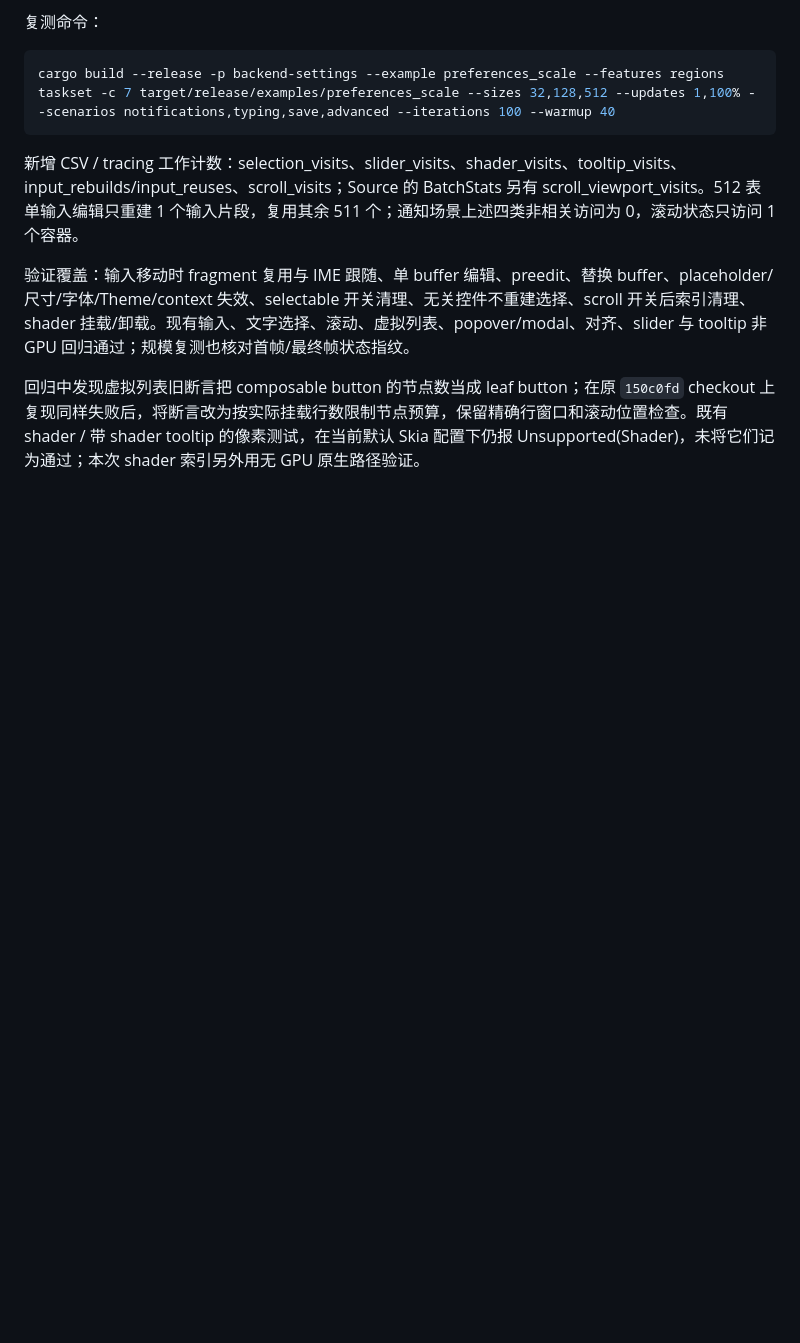
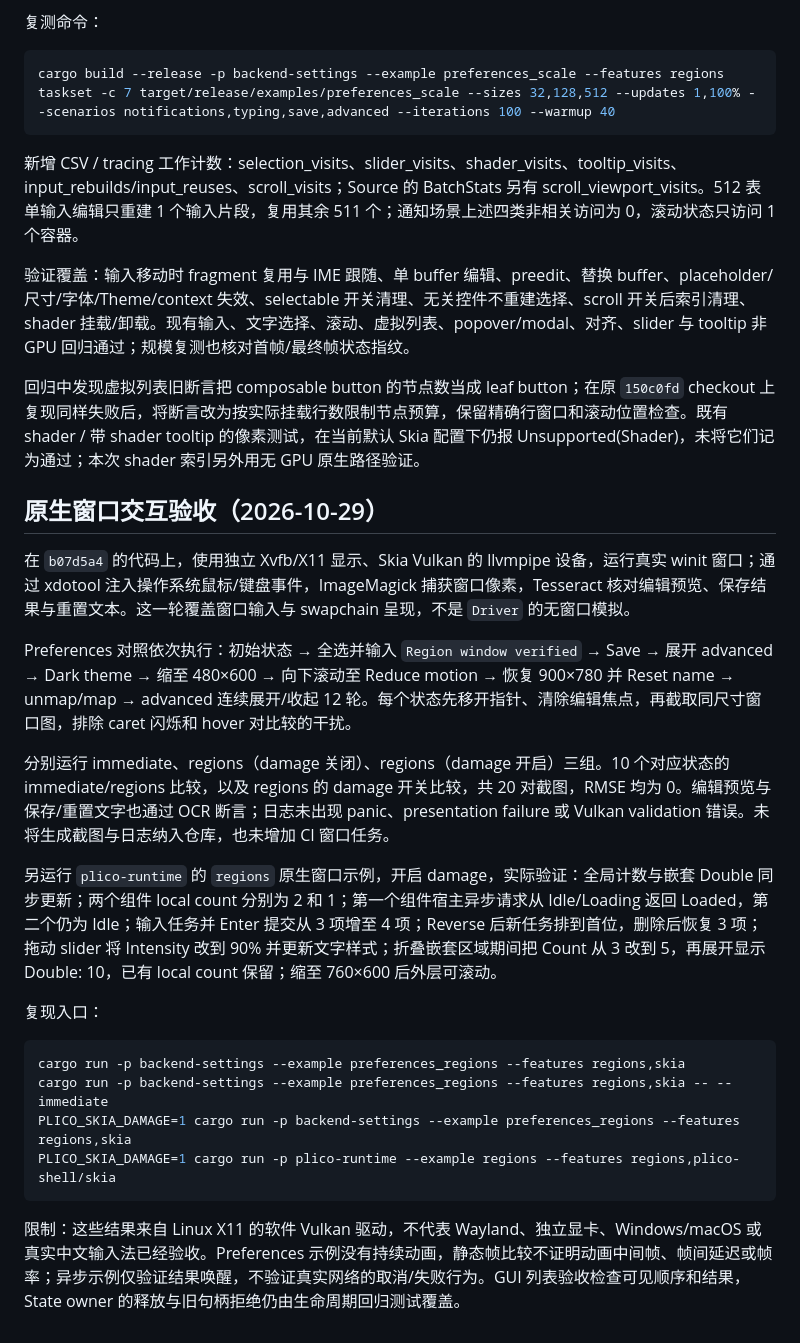
Before and after one commit to SunDoge/plico, a Markdown page: docs/regions-settings.md, the part around the change. Rendered like a GitHub page; blank space fills up the shorter version.

Commit message:
docs(regions): record native Skia window acceptance

````diff
--- a/docs/regions-settings.md
+++ b/docs/regions-settings.md
@@ -180,3 +180,24 @@ taskset -c 7 target/release/examples/preferences_scale --sizes 32,128,512 --upda
 验证覆盖：输入移动时 fragment 复用与 IME 跟随、单 buffer 编辑、preedit、替换 buffer、placeholder/尺寸/字体/Theme/context 失效、selectable 开关清理、无关控件不重建选择、scroll 开关后索引清理、shader 挂载/卸载。现有输入、文字选择、滚动、虚拟列表、popover/modal、对齐、slider 与 tooltip 非 GPU 回归通过；规模复测也核对首帧/最终帧状态指纹。
 
 回归中发现虚拟列表旧断言把 composable button 的节点数当成 leaf button；在原 `150c0fd` checkout 上复现同样失败后，将断言改为按实际挂载行数限制节点预算，保留精确行窗口和滚动位置检查。既有 shader / 带 shader tooltip 的像素测试，在当前默认 Skia 配置下仍报 Unsupported(Shader)，未将它们记为通过；本次 shader 索引另外用无 GPU 原生路径验证。
+
+## 原生窗口交互验收（2026-10-29）
+
+在 `b07d5a4` 的代码上，使用独立 Xvfb/X11 显示、Skia Vulkan 的 llvmpipe 设备，运行真实 winit 窗口；通过 xdotool 注入操作系统鼠标/键盘事件，ImageMagick 捕获窗口像素，Tesseract 核对编辑预览、保存结果与重置文本。这一轮覆盖窗口输入与 swapchain 呈现，不是 `Driver` 的无窗口模拟。
+
+Preferences 对照依次执行：初始状态 → 全选并输入 `Region window verified` → Save → 展开 advanced → Dark theme → 缩至 480×600 → 向下滚动至 Reduce motion → 恢复 900×780 并 Reset name → unmap/map → advanced 连续展开/收起 12 轮。每个状态先移开指针、清除编辑焦点，再截取同尺寸窗口图，排除 caret 闪烁和 hover 对比较的干扰。
+
+分别运行 immediate、regions（damage 关闭）、regions（damage 开启）三组。10 个对应状态的 immediate/regions 比较，以及 regions 的 damage 开关比较，共 20 对截图，RMSE 均为 0。编辑预览与保存/重置文字也通过 OCR 断言；日志未出现 panic、presentation failure 或 Vulkan validation 错误。未将生成截图与日志纳入仓库，也未增加 CI 窗口任务。
+
+另运行 `plico-runtime` 的 `regions` 原生窗口示例，开启 damage，实际验证：全局计数与嵌套 Double 同步更新；两个组件 local count 分别为 2 和 1；第一个组件宿主异步请求从 Idle/Loading 返回 Loaded，第二个仍为 Idle；输入任务并 Enter 提交从 3 项增至 4 项；Reverse 后新任务排到首位，删除后恢复 3 项；拖动 slider 将 Intensity 改到 90% 并更新文字样式；折叠嵌套区域期间把 Count 从 3 改到 5，再展开显示 Double: 10，已有 local count 保留；缩至 760×600 后外层可滚动。
+
+复现入口：
+
+```sh
+cargo run -p backend-settings --example preferences_regions --features regions,skia
+cargo run -p backend-settings --example preferences_regions --features regions,skia -- --immediate
+PLICO_SKIA_DAMAGE=1 cargo run -p backend-settings --example preferences_regions --features regions,skia
+PLICO_SKIA_DAMAGE=1 cargo run -p plico-runtime --example regions --features regions,plico-shell/skia
+```
+
+限制：这些结果来自 Linux X11 的软件 Vulkan 驱动，不代表 Wayland、独立显卡、Windows/macOS 或真实中文输入法已经验收。Preferences 示例没有持续动画，静态帧比较不证明动画中间帧、帧间延迟或帧率；异步示例仅验证结果唤醒，不验证真实网络的取消/失败行为。GUI 列表验收检查可见顺序和结果，State owner 的释放与旧句柄拒绝仍由生命周期回归测试覆盖。
````
